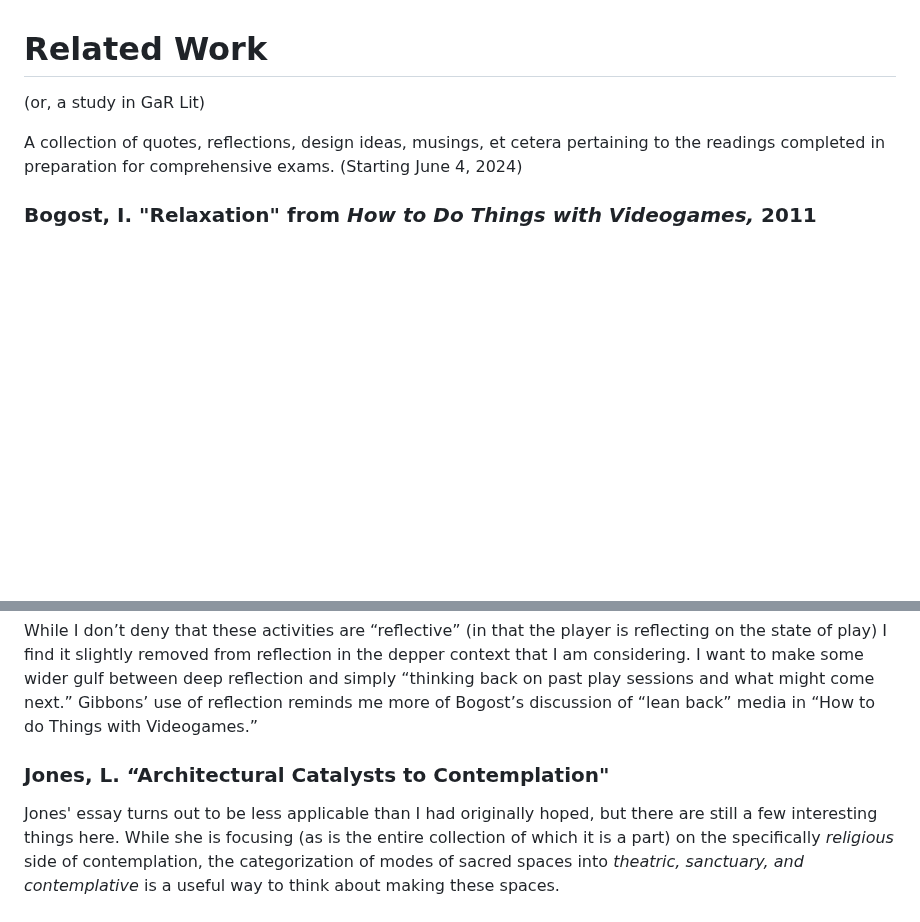
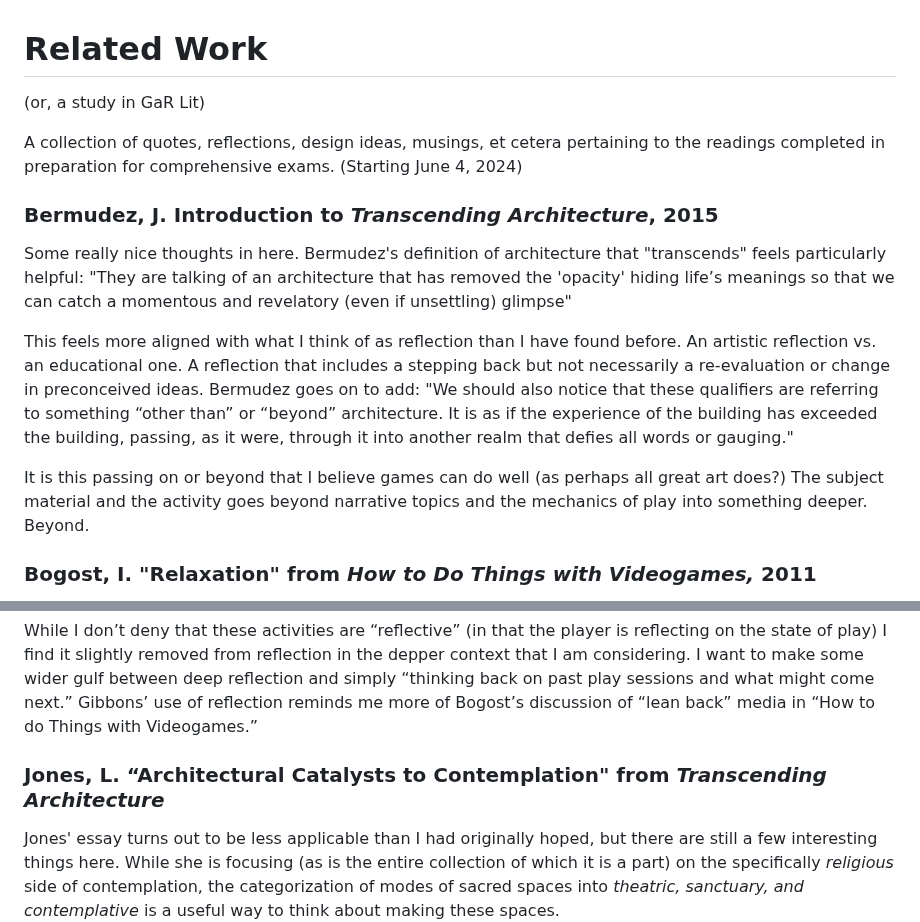
Before and after one commit to mouseandthebillionaire/RAGE, a Markdown page: relatedWork.md, 2 parts joined by grey strips. Drawn GitHub-style; blank space fills up the shorter version.

Commit message:
readings: thoughts on Julio Bermudez's introduction to Transcending Architecture, particularly the use of "transcending" as a design goal

```diff
--- a/relatedWork.md
+++ b/relatedWork.md
@@ -2,6 +2,16 @@
 (or, a study in GaR Lit)
 
 A collection of quotes, reflections, design ideas, musings, et cetera pertaining to the readings completed in preparation for comprehensive exams. (Starting June 4, 2024)
+
+### Bermudez, J. Introduction to *Transcending Architecture*, 2015
+
+Some really nice thoughts in here. Bermudez's definition of architecture that "transcends" feels particularly helpful:
+	"They are talking of an architecture that has removed the 'opacity' hiding life’s meanings so that we can catch a momentous and revelatory (even if unsettling) glimpse"
+
+This feels more aligned with what I think of as reflection than I have found before. An artistic reflection vs. an educational one. A reflection that includes a stepping back but not necessarily a re-evaluation or change in preconceived ideas. Bermudez goes on to add:
+	"We should also notice that these qualifiers are referring to something “other than” or “beyond” architecture. It is as if the experience of the building has exceeded the building, passing, as it were, through it into another realm that defies all words or gauging."
+
+It is this passing on or beyond that I believe games can do well (as perhaps all great art does?) The subject material and the activity goes beyond narrative topics and the mechanics of play into something deeper. Beyond.
 
 ### Bogost, I. "Relaxation" from *How to Do Things with Videogames,*  2011
 
@@ -51,7 +62,7 @@ It is also worth noting that I think my definition of reflection differs from Gi
 
 While I don’t deny that these activities are “reflective” (in that the player is reflecting on the state of play) I find it slightly removed from reflection in the depper context that I am considering. I want to make some wider gulf between deep reflection and simply “thinking back on past play sessions and what might come next.” Gibbons’ use of reflection reminds me more of Bogost’s discussion of “lean back” media in “How to do Things with Videogames.”
 
-### Jones, L. “Architectural Catalysts to Contemplation"
+### Jones, L. “Architectural Catalysts to Contemplation" from *Transcending Architecture*
 
 Jones' essay turns out to be less applicable than I had originally hoped, but there are still a few interesting things here. While she is focusing (as is the entire collection of which it is a part) on the specifically *religious* side of contemplation, the categorization of modes of sacred spaces into *theatric, sanctuary, and contemplative* is a useful way to think about making these spaces.
 
```
Also changed, not shown: other parts of relatedWork.md (+2 -1 lines).
